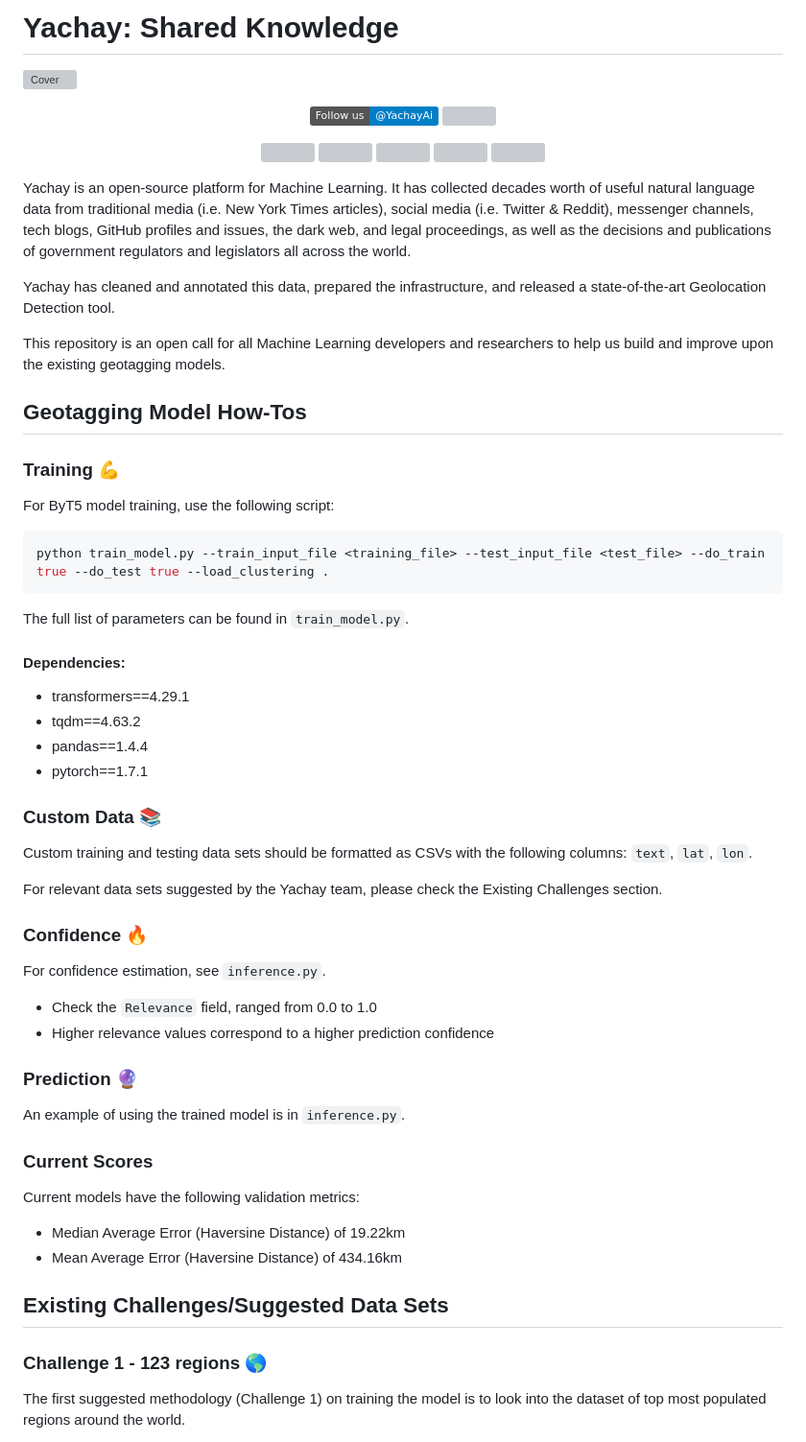
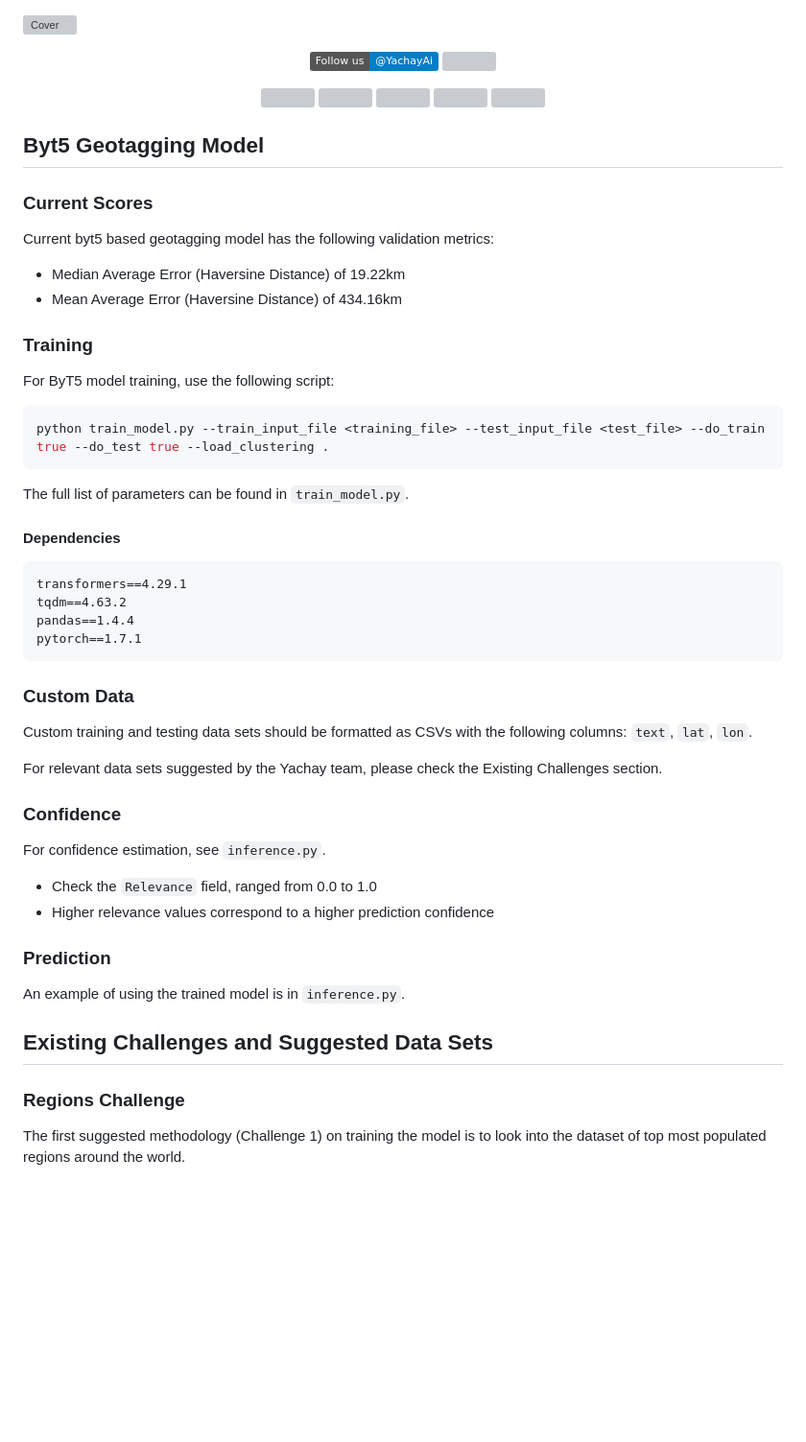
Before and after one commit to Yachay-AI/byt5-geotagging, a Markdown page: README.md, the part around one of its changes. Shown at 96% size. Rendered like a GitHub page; badges without logos; blank space fills up the shorter version; grey boxes are pictures that could not be loaded.

````diff
--- a/byt5_model/README.md
+++ b/README.md
@@ -1,12 +1,8 @@
-# Yachay: Shared Knowledge
-
 [![Cover](https://user-images.githubusercontent.com/29067628/197814413-90cc6585-4580-48a8-88e4-ee2413198a09.png)](https://www.yachay.ai/)
-
 
 <p align="center">
 <a href="https://twitter.com/YachayAi"><img src="https://img.shields.io/badge/Follow%20us-%40YachayAi-blue?style=plastic&logo=twitter"></img></a>
 <a href="https://www.reddit.com/user/yachay_ai"><img src="https://img.shields.io/badge/Follow%20us-u%2Fyachay__ai-orange?style=plastic&logo=reddit"></img></a>
 </p>
 
-
 <p align="center">
@@ -18,15 +14,12 @@
 </p>
 
+## Byt5 Geotagging Model
+### Current Scores
+Current byt5 based geotagging model has the following validation metrics:
+- Median Average Error (Haversine Distance) of 19.22km
+- Mean Average Error (Haversine Distance) of 434.16km
 
-Yachay is an open-source platform for Machine Learning. It has collected decades worth of useful natural language data from traditional media (i.e. New York Times articles), social media (i.e. Twitter & Reddit), messenger channels, tech blogs, GitHub profiles and issues, the dark web, and legal proceedings, as well as the decisions and publications of government regulators and legislators all across the world.
-
-Yachay has cleaned and annotated this data, prepared the infrastructure, and released a state-of-the-art Geolocation Detection tool.
-
-This repository is an open call for all Machine Learning developers and researchers to help us build and improve upon the existing geotagging models.
-
-## Geotagging Model How-Tos
-
-### Training 💪
+### Training
 For ByT5 model training, use the following script:
 
 ```bash
@@ -35,32 +28,29 @@ python train_model.py --train_input_file <training_file> --test_input_file <test
 
 The full list of parameters can be found in `train_model.py`.
 
-#### Dependencies:
-- transformers==4.29.1
-- tqdm==4.63.2
-- pandas==1.4.4
-- pytorch==1.7.1
+#### Dependencies
+```
+transformers==4.29.1
+tqdm==4.63.2
+pandas==1.4.4
+pytorch==1.7.1
+```
 
-### Custom Data 📚
+### Custom Data
 Custom training and testing data sets should be formatted as CSVs with the following columns: `text`, `lat`, `lon`.
 
 For relevant data sets suggested by the Yachay team, please check the Existing Challenges section.
 
-### Confidence 🔥
+### Confidence
 For confidence estimation, see `inference.py`.
 - Check the `Relevance` field, ranged from 0.0 to 1.0
 - Higher relevance values correspond to a higher prediction confidence
 
-### Prediction 🔮
+### Prediction
 An example of using the trained model is in `inference.py`.
 
-### Current Scores
-Current models have the following validation metrics:
-- Median Average Error (Haversine Distance) of 19.22km
-- Mean Average Error (Haversine Distance) of 434.16km
-
-## Existing Challenges/Suggested Data Sets
-### Challenge 1 - 123 regions 🌎
+## Existing Challenges and Suggested Data Sets
+### Regions Challenge
 
 The first suggested methodology (Challenge 1) on training the model is to look into the dataset of top most populated regions around the world.
 
````
Also changed, not shown: other parts of README.md (+17 -23 lines).
